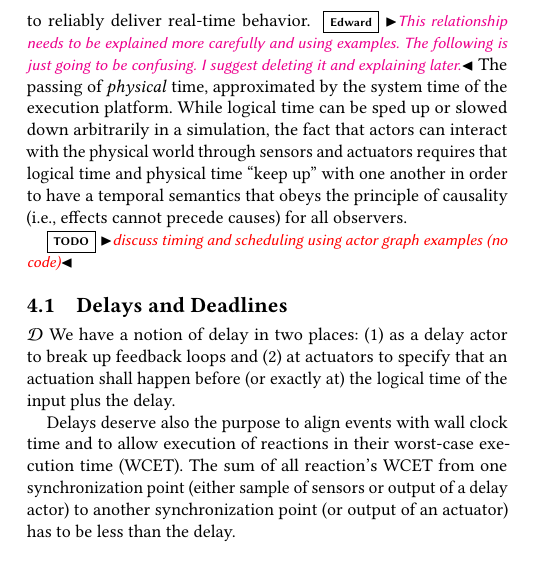
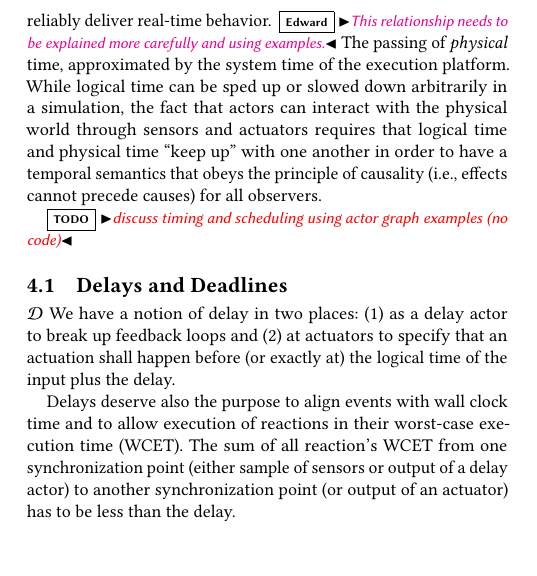
Before and after one commit to lf-lang/lingua-franca, a LaTeX paper (pubs/DAC/acttcs.tex): part of one column of page 3 of 5, cut so that both start at the same text. Compiled offline with pdfLaTeX.

Commit message:
Modify comment to reflect action taken

```diff
--- a/pubs/DAC/acttcs.tex
+++ b/pubs/DAC/acttcs.tex
@@ -490,7 +490,7 @@ First, logical time remains constant during the execution of any reaction in any
 the same logical time stamp as the inputs that trigger the reaction.
 But in LF, there is a relationship between logical time and physical time,
 a relationship that helps to reliably deliver real-time behavior.
-\edward{This relationship needs to be explained more carefully and using examples. The following is just going to be confusing. I suggest deleting it and explaining later.}
+\edward{This relationship needs to be explained more carefully and using examples.}
 The passing of \emph{physical} time, approximated by the system time of the execution platform. While logical time can be sped up or slowed down arbitrarily in a simulation, the fact that actors can interact with the physical world through sensors and actuators requires that logical time and physical time ``keep up'' with one another in order to have a temporal semantics that obeys the principle of causality (i.e., effects cannot precede causes) for all observers.
 
 \todo{discuss timing and scheduling using actor graph examples (no code)}
```
